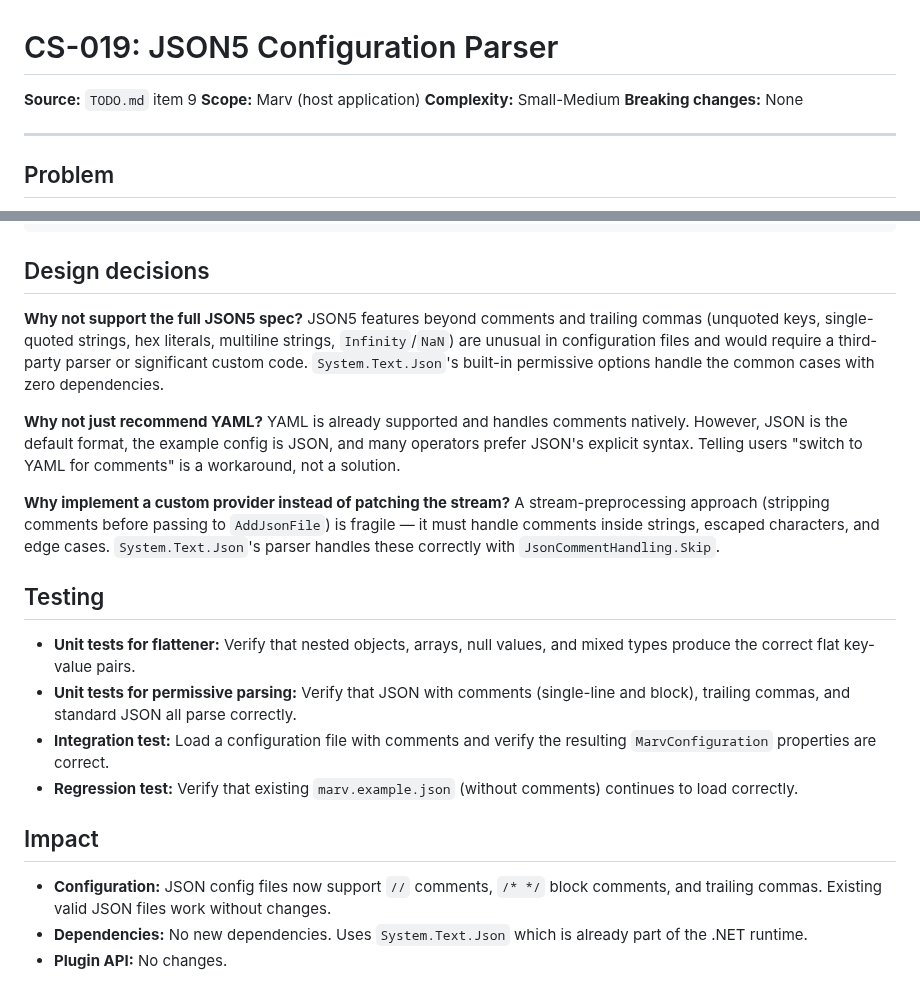
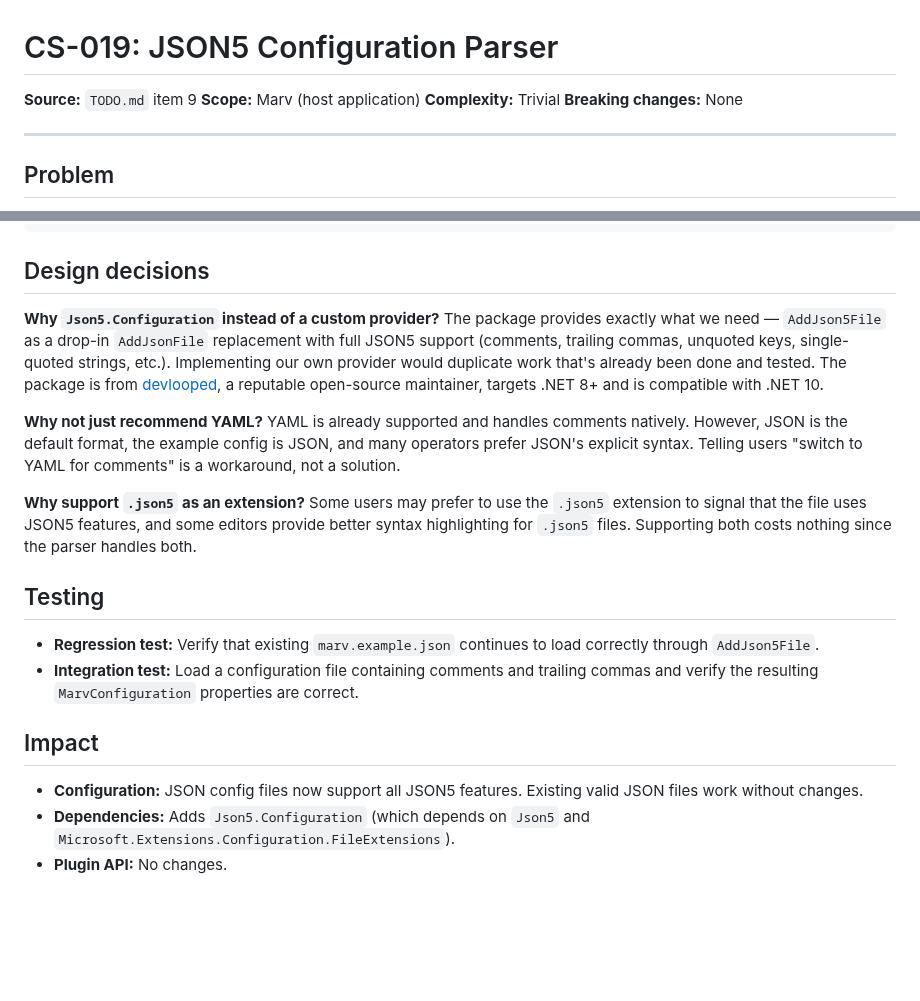
Before and after one commit to predakanga/marv, a Markdown page: docs/change_specs/019-json5-config-parser.md, 2 parts joined by grey strips. Drawn GitHub-style; blank space fills up the shorter version.

```diff
--- a/docs/change_specs/019-json5-config-parser.md
+++ b/docs/change_specs/019-json5-config-parser.md
@@ -2,7 +2,7 @@
 
 **Source:** `TODO.md` item 9
 **Scope:** Marv (host application)
-**Complexity:** Small-Medium
+**Complexity:** Trivial
 **Breaking changes:** None
 
 ---
@@ -213,41 +103,36 @@ Add comments to the example configuration to demonstrate the feature:
 
 ## Design decisions
 
-**Why not support the full JSON5 spec?** JSON5 features beyond comments
-and trailing commas (unquoted keys, single-quoted strings, hex literals,
-multiline strings, `Infinity`/`NaN`) are unusual in configuration files
-and would require a third-party parser or significant custom code.
-`System.Text.Json`'s built-in permissive options handle the common cases
-with zero dependencies.
+**Why `Json5.Configuration` instead of a custom provider?** The package
+provides exactly what we need — `AddJson5File` as a drop-in `AddJsonFile`
+replacement with full JSON5 support (comments, trailing commas, unquoted
+keys, single-quoted strings, etc.). Implementing our own provider would
+duplicate work that's already been done and tested. The package is from
+[devlooped](https://github.com/devlooped/json5), a reputable open-source
+maintainer, targets .NET 8+ and is compatible with .NET 10.
 
 **Why not just recommend YAML?** YAML is already supported and handles
 comments natively. However, JSON is the default format, the example config
 is JSON, and many operators prefer JSON's explicit syntax. Telling users
 "switch to YAML for comments" is a workaround, not a solution.
 
-**Why implement a custom provider instead of patching the stream?** A
-stream-preprocessing approach (stripping comments before passing to
-`AddJsonFile`) is fragile — it must handle comments inside strings,
-escaped characters, and edge cases. `System.Text.Json`'s parser handles
-these correctly with `JsonCommentHandling.Skip`.
+**Why support `.json5` as an extension?** Some users may prefer to use the
+`.json5` extension to signal that the file uses JSON5 features, and some
+editors provide better syntax highlighting for `.json5` files. Supporting
+both costs nothing since the parser handles both.
 
 ## Testing
 
-- **Unit tests for flattener:** Verify that nested objects, arrays, null
-  values, and mixed types produce the correct flat key-value pairs.
-- **Unit tests for permissive parsing:** Verify that JSON with comments
-  (single-line and block), trailing commas, and standard JSON all parse
-  correctly.
-- **Integration test:** Load a configuration file with comments and
-  verify the resulting `MarvConfiguration` properties are correct.
-- **Regression test:** Verify that existing `marv.example.json` (without
-  comments) continues to load correctly.
+- **Regression test:** Verify that existing `marv.example.json` continues
+  to load correctly through `AddJson5File`.
+- **Integration test:** Load a configuration file containing comments and
+  trailing commas and verify the resulting `MarvConfiguration` properties
+  are correct.
 
 ## Impact
 
-- **Configuration:** JSON config files now support `//` comments, `/* */`
-  block comments, and trailing commas. Existing valid JSON files work
-  without changes.
-- **Dependencies:** No new dependencies. Uses `System.Text.Json` which is
-  already part of the .NET runtime.
+- **Configuration:** JSON config files now support all JSON5 features.
+  Existing valid JSON files work without changes.
+- **Dependencies:** Adds `Json5.Configuration` (which depends on `Json5`
+  and `Microsoft.Extensions.Configuration.FileExtensions`).
 - **Plugin API:** No changes.
```
Also changed, not shown: other parts of docs/change_specs/019-json5-config-parser.md (+36 -146 lines), docs/prompts.md (+7 -0 lines).
